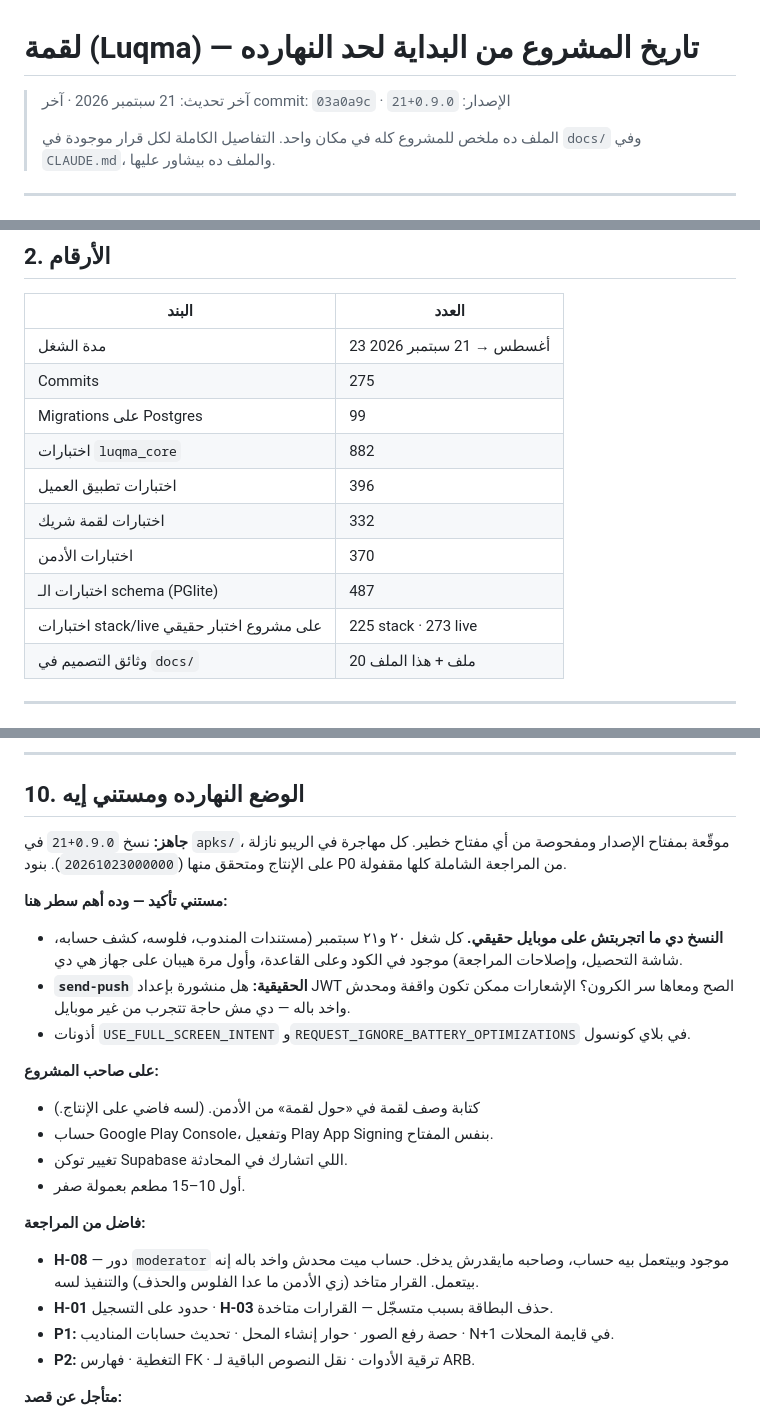
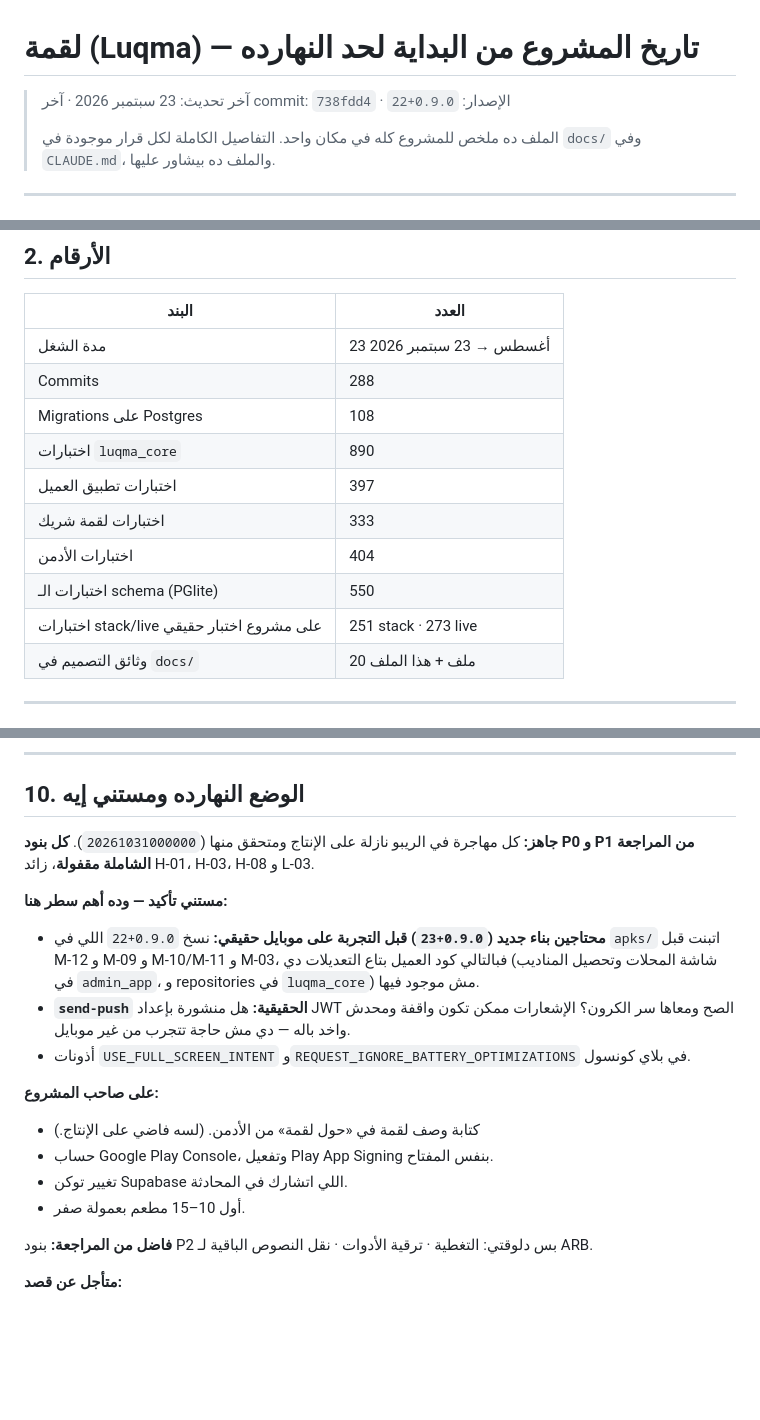
Before and after one commit to bugzza99/luqma, a Markdown page: docs/PROJECT_HISTORY.md, 3 parts joined by grey strips. Rendered like a GitHub page; blank space fills up the shorter version.

Commit message:
PROJECT_HISTORY caught up to 23 September
The rest of the full audit — H-08, H-03, H-01, the four P1 findings and L-03 — the
notification fix, build +22, and the cloud cleanup that had been skipping both cloud
suites. What is left of the audit is P2 alone.

It also says what the file had been about to get wrong: 0.9.0+22 was built before M-12,
M-09, M-10/M-11 and M-03, so their client code is not on any phone yet, and a device test
needs +23 first.

Written by Gemini, reviewed by Astra against the commits.

Co-Authored-By: Claude Opus 5.5 <noreply@anthropic.com>
Claude-Session: https://claude.ai/code/session_01JXUBqU5938FU4ZocunsM65

```diff
--- a/docs/PROJECT_HISTORY.md
+++ b/docs/PROJECT_HISTORY.md
@@ -1,6 +1,6 @@
 # لقمة (Luqma) — تاريخ المشروع من البداية لحد النهارده
 
-> آخر تحديث: 21 سبتمبر 2026 · آخر commit: `03a0a9c` · الإصدار: `0.9.0+21`
+> آخر تحديث: 23 سبتمبر 2026 · آخر commit: `738fdd4` · الإصدار: `0.9.0+22`
 >
 > الملف ده ملخص للمشروع كله في مكان واحد. التفاصيل الكاملة لكل قرار موجودة في `docs/`
 > وفي `CLAUDE.md`، والملف ده بيشاور عليها.
@@ -28,15 +28,15 @@
 
 | البند | العدد |
 |---|---|
-| مدة الشغل | 23 أغسطس → 21 سبتمبر 2026 |
-| Commits | 275 |
-| Migrations على Postgres | 99 |
-| اختبارات `luqma_core` | 882 |
-| اختبارات تطبيق العميل | 396 |
-| اختبارات لقمة شريك | 332 |
-| اختبارات الأدمن | 370 |
-| اختبارات الـ schema (PGlite) | 487 |
-| اختبارات stack/live على مشروع اختبار حقيقي | 225 stack · 273 live |
+| مدة الشغل | 23 أغسطس → 23 سبتمبر 2026 |
+| Commits | 288 |
+| Migrations على Postgres | 108 |
+| اختبارات `luqma_core` | 890 |
+| اختبارات تطبيق العميل | 397 |
+| اختبارات لقمة شريك | 333 |
+| اختبارات الأدمن | 404 |
+| اختبارات الـ schema (PGlite) | 550 |
+| اختبارات stack/live على مشروع اختبار حقيقي | 251 stack · 273 live |
 | وثائق التصميم في `docs/` | 20 ملف + هذا الملف |
 
 ---
@@ -335,14 +349,10 @@ powershell -ExecutionPolicy Bypass -File tool\build-apks.ps1
 
 ## 10. الوضع النهارده ومستني إيه
 
-**جاهز:** نسخ `0.9.0+21` في `apks/`، موقّعة بمفتاح الإصدار ومفحوصة من أي مفتاح خطير.
-كل مهاجرة في الريبو نازلة على الإنتاج ومتحقق منها (`20261023000000`). بنود P0 من المراجعة
-الشاملة كلها مقفولة.
+**جاهز:** كل مهاجرة في الريبو نازلة على الإنتاج ومتحقق منها (`20261031000000`). **كل بنود P0 و P1 من المراجعة الشاملة مقفولة**، زائد H-01، H-03، H-08 و L-03.
 
 **مستني تأكيد — وده أهم سطر هنا:**
-- **النسخ دي ما اتجربتش على موبايل حقيقي.** كل شغل ٢٠ و٢١ سبتمبر (مستندات المندوب، فلوسه،
-  كشف حسابه، شاشة التحصيل، وإصلاحات المراجعة) موجود في الكود وعلى القاعدة، وأول مرة هيبان
-  على جهاز هي دي.
+- **محتاجين بناء جديد (`0.9.0+23`) قبل التجربة على موبايل حقيقي:** نسخ `0.9.0+22` اللي في `apks/` اتبنت قبل M-12 و M-09 و M-10/M-11 و M-03، فبالتالي كود العميل بتاع التعديلات دي (شاشة المحلات وتحصيل المناديب في `admin_app`، و repositories في `luqma_core`) مش موجود فيها.
 - **`send-push` الحقيقية:** هل منشورة بإعداد JWT الصح ومعاها سر الكرون؟ الإشعارات ممكن تكون
   واقفة ومحدش واخد باله — دي مش حاجة تتجرب من غير موبايل.
 - أذونات `USE_FULL_SCREEN_INTENT` و`REQUEST_IGNORE_BATTERY_OPTIMIZATIONS` في بلاي كونسول.
@@ -353,12 +363,7 @@ powershell -ExecutionPolicy Bypass -File tool\build-apks.ps1
 - تغيير توكن Supabase اللي اتشارك في المحادثة.
 - أول 10–15 مطعم بعمولة صفر.
 
-**فاضل من المراجعة:**
-- **H-08** — دور `moderator` موجود وبيتعمل بيه حساب، وصاحبه مايقدرش يدخل. حساب ميت محدش
-  واخد باله إنه بيتعمل. القرار متاخد (زي الأدمن ما عدا الفلوس والحذف) والتنفيذ لسه.
-- **H-01** حدود على التسجيل · **H-03** حذف البطاقة بسبب متسجّل — القرارات متاخدة.
-- **P1:** حصة رفع الصور · حوار إنشاء المحل · تحديث حسابات المناديب · N+1 في قايمة المحلات.
-- **P2:** التغطية · فهارس FK · ترقية الأدوات · نقل النصوص الباقية لـ ARB.
+**فاضل من المراجعة:** بنود P2 بس دلوقتي: التغطية · ترقية الأدوات · نقل النصوص الباقية لـ ARB.
 
 **متأجل عن قصد:**
 - الوضع الغامق.
```
Also changed, not shown: other parts of docs/PROJECT_HISTORY.md (+14 -0 lines).
